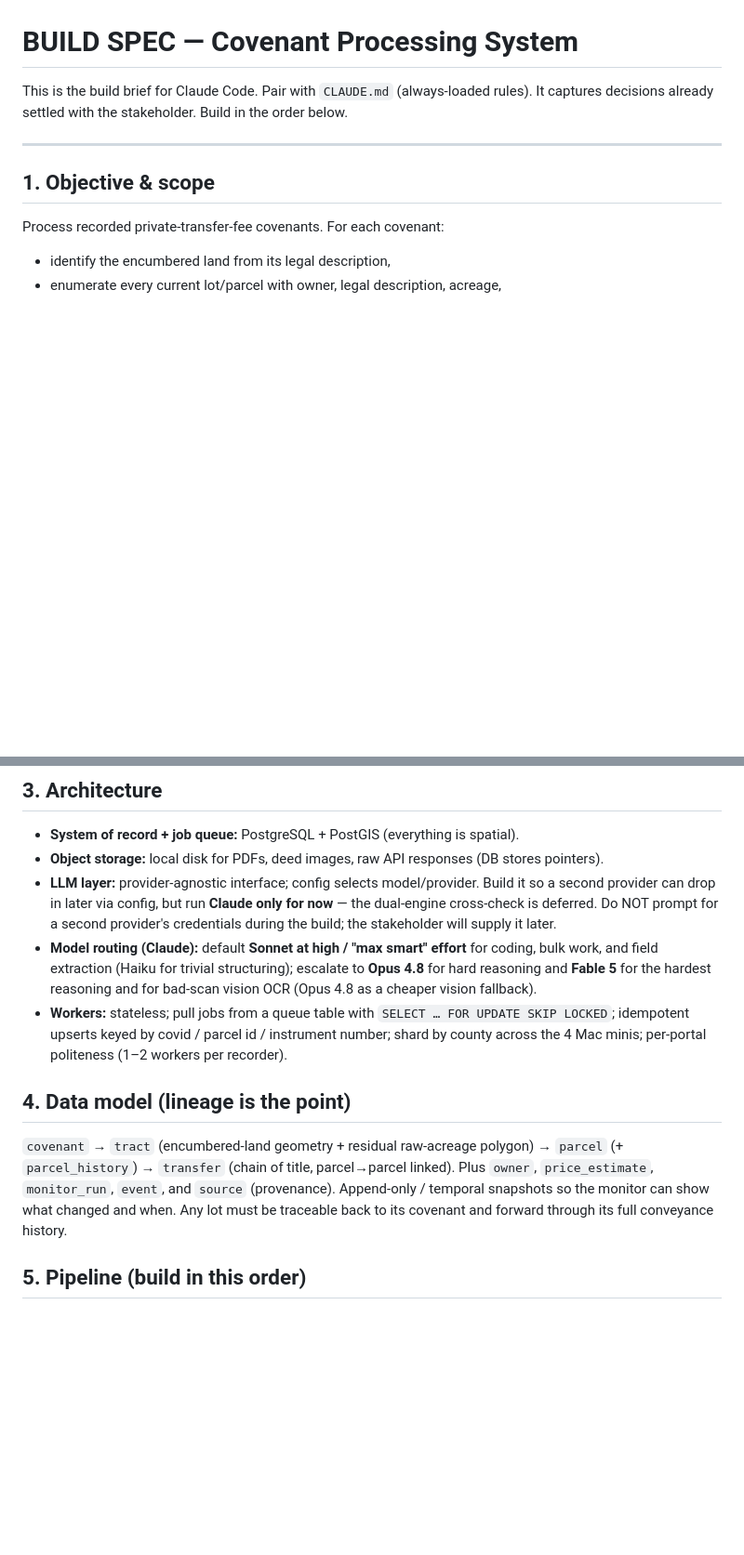
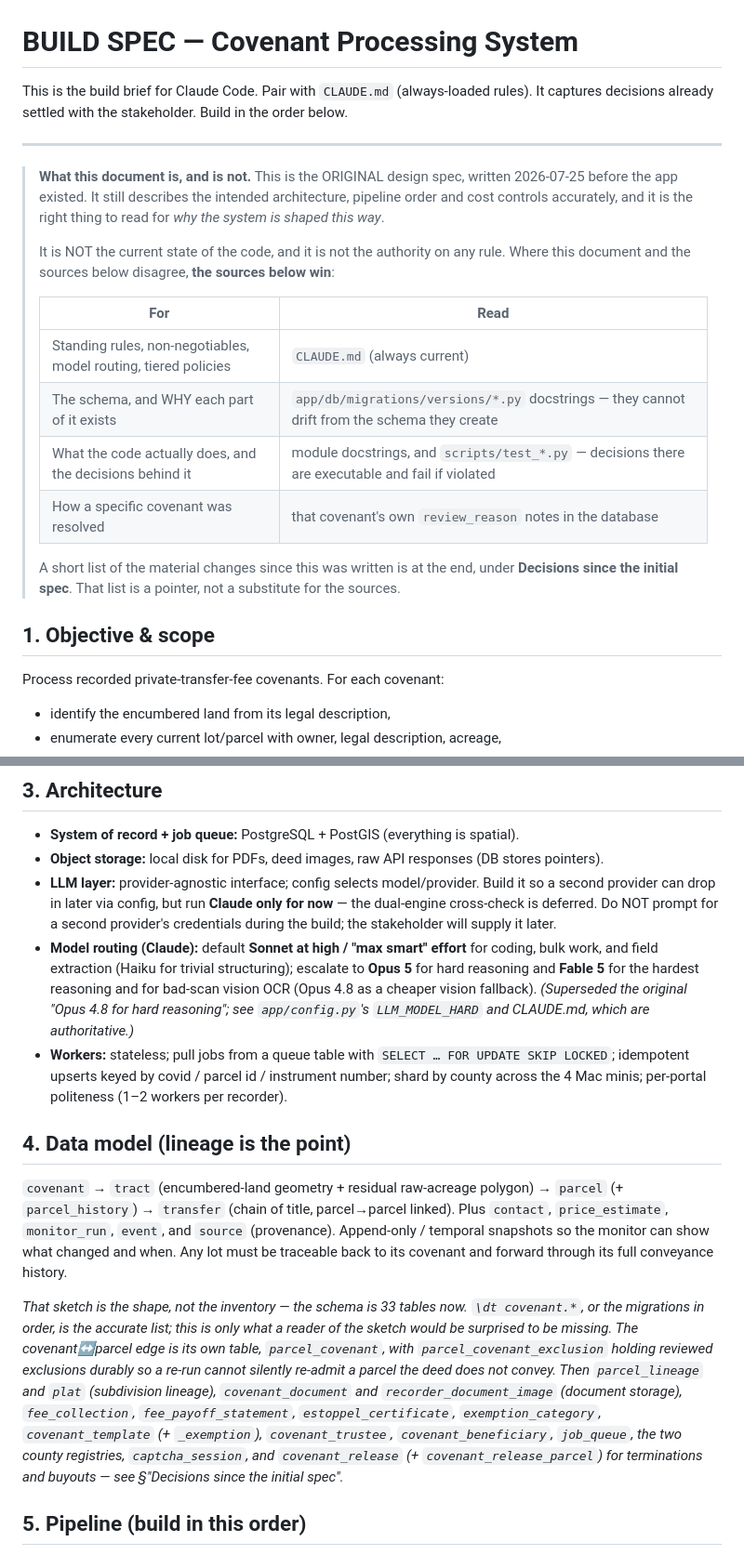
Before and after one commit to David-cch5/Cov, a Markdown page: BUILD_SPEC.md, 2 parts joined by grey strips. Shown at 93% size. Rendered like a GitHub page; blank space fills up the shorter version.

```diff
--- a/BUILD_SPEC.md
+++ b/BUILD_SPEC.md
@@ -4,6 +4,25 @@ This is the build brief for Claude Code. Pair with `CLAUDE.md` (always-loaded ru
 It captures decisions already settled with the stakeholder. Build in the order below.
 
 ---
+
+> **What this document is, and is not.** This is the ORIGINAL design spec, written
+> 2026-07-25 before the app existed. It still describes the intended architecture,
+> pipeline order and cost controls accurately, and it is the right thing to read for
+> *why the system is shaped this way*.
+>
+> It is NOT the current state of the code, and it is not the authority on any rule.
+> Where this document and the sources below disagree, **the sources below win**:
+>
+> | For | Read |
+> |---|---|
+> | Standing rules, non-negotiables, model routing, tiered policies | `CLAUDE.md` (always current) |
+> | The schema, and WHY each part of it exists | `app/db/migrations/versions/*.py` docstrings — they cannot drift from the schema they create |
+> | What the code actually does, and the decisions behind it | module docstrings, and `scripts/test_*.py` — decisions there are executable and fail if violated |
+> | How a specific covenant was resolved | that covenant's own `review_reason` notes in the database |
+>
+> A short list of the material changes since this was written is at the end, under
+> **Decisions since the initial spec**. That list is a pointer, not a substitute for
+> the sources.
 
 ## 1. Objective & scope
 
@@ -42,9 +61,10 @@ probe** on Montgomery County + a small multi-county sample. Full portfolio (~1,0
   dual-engine cross-check is deferred. Do NOT prompt for a second provider's credentials
   during the build; the stakeholder will supply it later.
 - **Model routing (Claude):** default **Sonnet at high / "max smart" effort** for coding, bulk
-  work, and field extraction (Haiku for trivial structuring); escalate to **Opus 4.8** for hard
+  work, and field extraction (Haiku for trivial structuring); escalate to **Opus 5** for hard
   reasoning and **Fable 5** for the hardest reasoning and for bad-scan vision OCR (Opus 4.8 as a
-  cheaper vision fallback).
+  cheaper vision fallback). *(Superseded the original "Opus 4.8 for hard reasoning"; see
+  `app/config.py`'s `LLM_MODEL_HARD` and CLAUDE.md, which are authoritative.)*
 - **Workers:** stateless; pull jobs from a queue table with `SELECT … FOR UPDATE SKIP LOCKED`;
   idempotent upserts keyed by covid / parcel id / instrument number; shard by county across
   the 4 Mac minis; per-portal politeness (1–2 workers per recorder).
@@ -52,10 +72,21 @@ probe** on Montgomery County + a small multi-county sample. Full portfolio (~1,0
 ## 4. Data model (lineage is the point)
 
 `covenant` → `tract` (encumbered-land geometry + residual raw-acreage polygon) → `parcel`
-(+ `parcel_history`) → `transfer` (chain of title, parcel→parcel linked). Plus `owner`,
+(+ `parcel_history`) → `transfer` (chain of title, parcel→parcel linked). Plus `contact`,
 `price_estimate`, `monitor_run`, `event`, and `source` (provenance). Append-only / temporal
 snapshots so the monitor can show what changed and when. Any lot must be traceable back to its
 covenant and forward through its full conveyance history.
+
+*That sketch is the shape, not the inventory — the schema is 33 tables now. `\dt covenant.*`, or
+the migrations in order, is the accurate list; this is only what a reader of the sketch would be
+surprised to be missing. The covenant↔parcel edge is its own table, `parcel_covenant`, with
+`parcel_covenant_exclusion` holding reviewed exclusions durably so a re-run cannot silently
+re-admit a parcel the deed does not convey. Then `parcel_lineage` and `plat` (subdivision
+lineage), `covenant_document` and `recorder_document_image` (document storage),
+`fee_collection`, `fee_payoff_statement`, `estoppel_certificate`, `exemption_category`,
+`covenant_template` (+ `_exemption`), `covenant_trustee`, `covenant_beneficiary`, `job_queue`,
+the two county registries, `captcha_session`, and `covenant_release` (+ `covenant_release_parcel`)
+for terminations and buyouts — see §"Decisions since the initial spec".*
 
 ## 5. Pipeline (build in this order)
 
```
Also changed, not shown: other parts of BUILD_SPEC.md (+46 -3 lines), AGENTS.md (added, +45 -0 lines).
